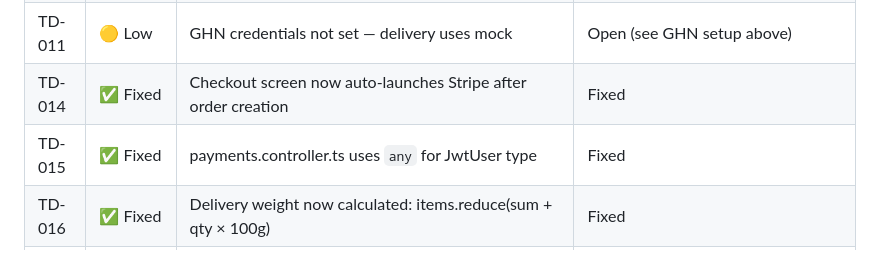
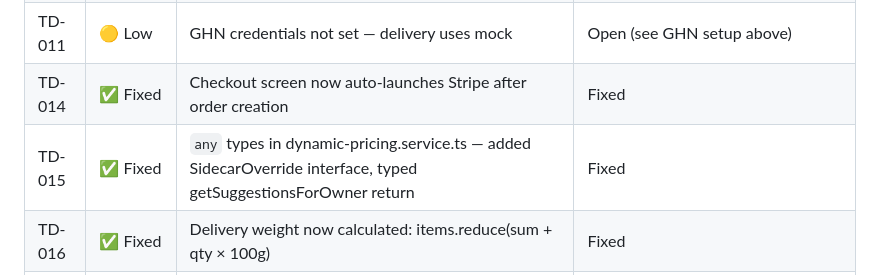
Before and after one commit to Nanhhhhhhh/f2t, a Markdown page: CONTEXT.md, the part around the change. Drawn GitHub-style.

Commit message:
fix: correct checkpoint paths in INTEGRATION.md and TD-015 description in CONTEXT.md

```diff
--- a/CONTEXT.md
+++ b/CONTEXT.md
@@ -162,7 +162,7 @@ Seed is idempotent — re-running clears all `_seeded: true` documents first.
 | TD-008 | 🟡 Low | Push notification failure is fire-and-forget | Intentional |
 | TD-011 | 🟡 Low | GHN credentials not set — delivery uses mock | Open (see GHN setup above) |
 | TD-014 | ✅ Fixed | Checkout screen now auto-launches Stripe after order creation | Fixed |
-| TD-015 | ✅ Fixed | payments.controller.ts uses `any` for JwtUser type | Fixed |
+| TD-015 | ✅ Fixed | `any` types in dynamic-pricing.service.ts — added SidecarOverride interface, typed getSuggestionsForOwner return | Fixed |
 | TD-016 | ✅ Fixed | Delivery weight now calculated: items.reduce(sum + qty × 100g) | Fixed |
 | TD-017 | ✅ Fixed | payments.service.spec.ts — 7 tests added | Fixed |
 | TD-018 | ✅ Fixed | delivery.service.spec.ts — 4 tests added | Fixed |
```
Also changed, not shown: f2t-backend/docs/DYNAMIC-PRICING-INTEGRATION.md (+4 -4 lines).
